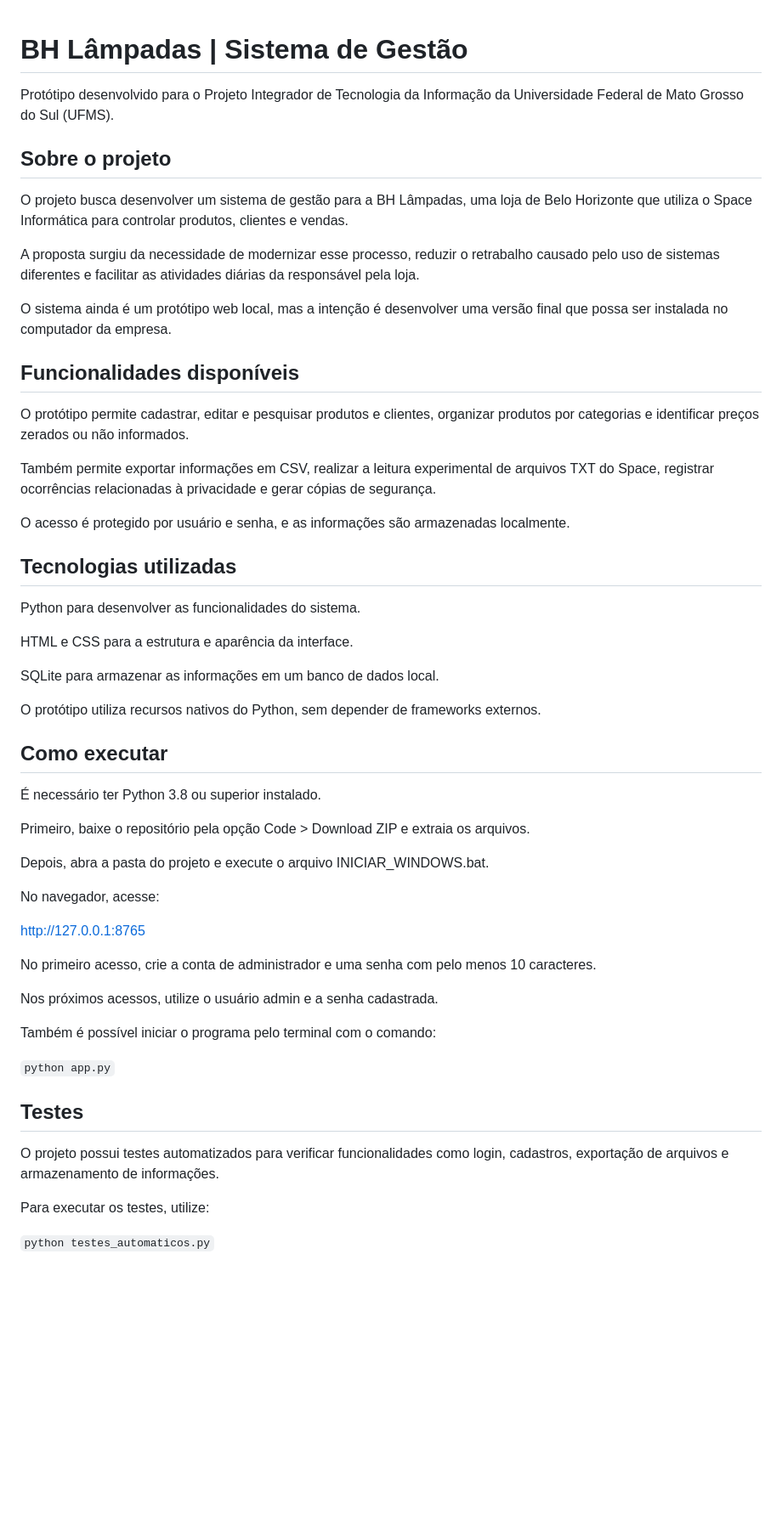
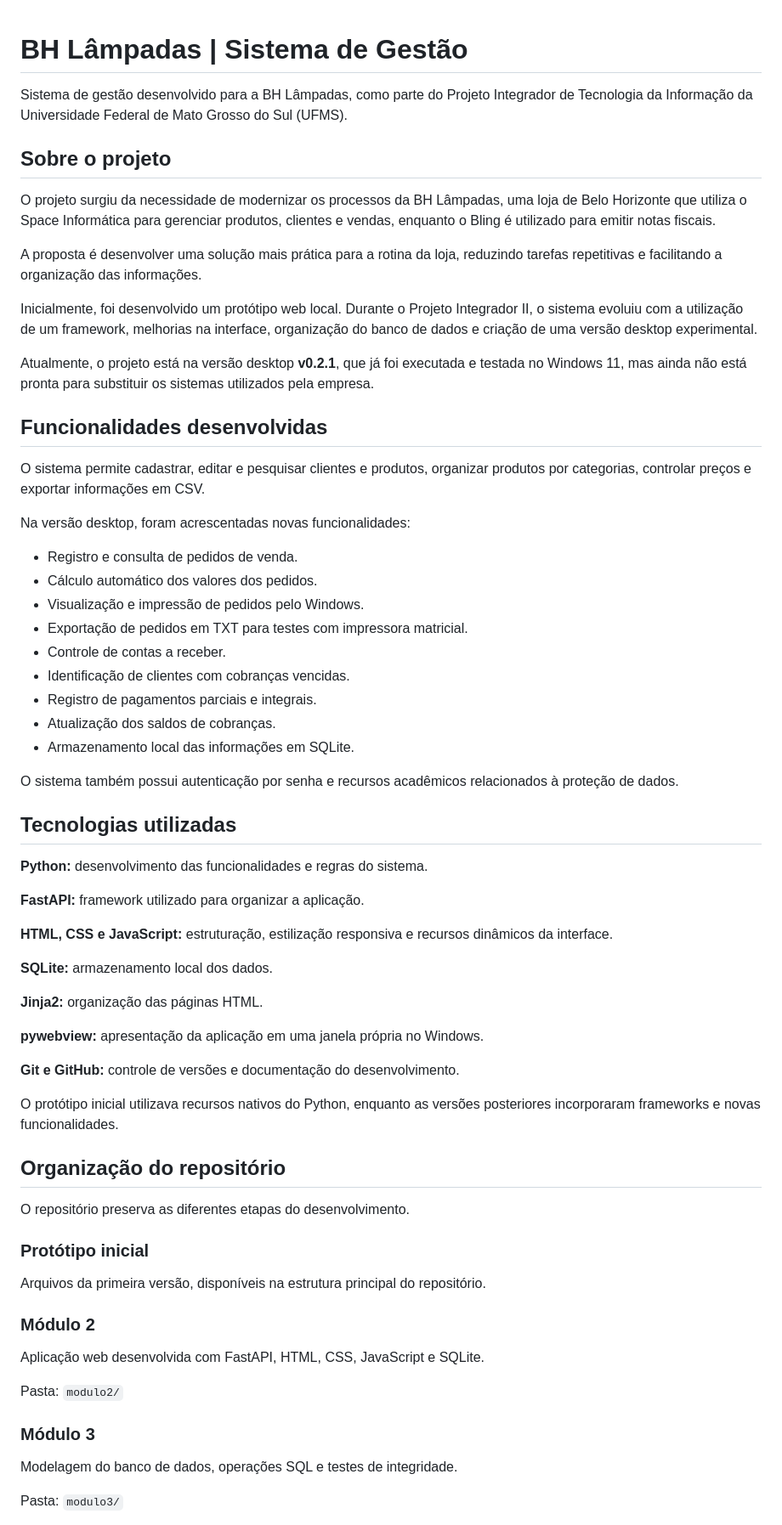
Before and after one commit to mizaelkervellyn-alt/bh-lampadas-sistema, a Markdown page: README.md, the part around one of its changes. Shown at 85% size. GitHub-like rendering; blank space fills up the shorter version.

Commit message:
Update README.md
Atualiza README com desktop v0.2.1 e resultados do Modulo 4.

```diff
--- a/README.md
+++ b/README.md
@@ -1,59 +1,72 @@
+
 
 # BH Lâmpadas | Sistema de Gestão
 
-Protótipo desenvolvido para o Projeto Integrador de Tecnologia da Informação da Universidade Federal de Mato Grosso do Sul (UFMS).
+Sistema de gestão desenvolvido para a BH Lâmpadas, como parte do Projeto Integrador de Tecnologia da Informação da Universidade Federal de Mato Grosso do Sul (UFMS).
 
 ## Sobre o projeto
 
-O projeto busca desenvolver um sistema de gestão para a BH Lâmpadas, uma loja de Belo Horizonte que utiliza o Space Informática para controlar produtos, clientes e vendas.
+O projeto surgiu da necessidade de modernizar os processos da BH Lâmpadas, uma loja de Belo Horizonte que utiliza o Space Informática para gerenciar produtos, clientes e vendas, enquanto o Bling é utilizado para emitir notas fiscais.
 
-A proposta surgiu da necessidade de modernizar esse processo, reduzir o retrabalho causado pelo uso de sistemas diferentes e facilitar as atividades diárias da responsável pela loja.
+A proposta é desenvolver uma solução mais prática para a rotina da loja, reduzindo tarefas repetitivas e facilitando a organização das informações.
 
-O sistema ainda é um protótipo web local, mas a intenção é desenvolver uma versão final que possa ser instalada no computador da empresa.
+Inicialmente, foi desenvolvido um protótipo web local. Durante o Projeto Integrador II, o sistema evoluiu com a utilização de um framework, melhorias na interface, organização do banco de dados e criação de uma versão desktop experimental.
 
-## Funcionalidades disponíveis
+Atualmente, o projeto está na versão desktop **v0.2.1**, que já foi executada e testada no Windows 11, mas ainda não está pronta para substituir os sistemas utilizados pela empresa.
 
-O protótipo permite cadastrar, editar e pesquisar produtos e clientes, organizar produtos por categorias e identificar preços zerados ou não informados.
+## Funcionalidades desenvolvidas
 
-Também permite exportar informações em CSV, realizar a leitura experimental de arquivos TXT do Space, registrar ocorrências relacionadas à privacidade e gerar cópias de segurança.
+O sistema permite cadastrar, editar e pesquisar clientes e produtos, organizar produtos por categorias, controlar preços e exportar informações em CSV.
 
-O acesso é protegido por usuário e senha, e as informações são armazenadas localmente.
+Na versão desktop, foram acrescentadas novas funcionalidades:
+
+- Registro e consulta de pedidos de venda.
+- Cálculo automático dos valores dos pedidos.
+- Visualização e impressão de pedidos pelo Windows.
+- Exportação de pedidos em TXT para testes com impressora matricial.
+- Controle de contas a receber.
+- Identificação de clientes com cobranças vencidas.
+- Registro de pagamentos parciais e integrais.
+- Atualização dos saldos de cobranças.
+- Armazenamento local das informações em SQLite.
+
+O sistema também possui autenticação por senha e recursos acadêmicos relacionados à proteção de dados.
 
 ## Tecnologias utilizadas
 
-Python para desenvolver as funcionalidades do sistema.
+**Python:** desenvolvimento das funcionalidades e regras do sistema.
 
-HTML e CSS para a estrutura e aparência da interface.
+**FastAPI:** framework utilizado para organizar a aplicação.
 
-SQLite para armazenar as informações em um banco de dados local.
+**HTML, CSS e JavaScript:** estruturação, estilização responsiva e recursos dinâmicos da interface.
 
-O protótipo utiliza recursos nativos do Python, sem depender de frameworks externos.
+**SQLite:** armazenamento local dos dados.
 
-## Como executar
+**Jinja2:** organização das páginas HTML.
 
-É necessário ter Python 3.8 ou superior instalado.
+**pywebview:** apresentação da aplicação em uma janela própria no Windows.
 
-Primeiro, baixe o repositório pela opção Code > Download ZIP e extraia os arquivos.
+**Git e GitHub:** controle de versões e documentação do desenvolvimento.
 
-Depois, abra a pasta do projeto e execute o arquivo INICIAR_WINDOWS.bat.
+O protótipo inicial utilizava recursos nativos do Python, enquanto as versões posteriores incorporaram frameworks e novas funcionalidades.
 
-No navegador, acesse:
+## Organização do repositório
 
-http://127.0.0.1:8765
+O repositório preserva as diferentes etapas do desenvolvimento.
 
-No primeiro acesso, crie a conta de administrador e uma senha com pelo menos 10 caracteres.
+### Protótipo inicial
 
-Nos próximos acessos, utilize o usuário admin e a senha cadastrada.
+Arquivos da primeira versão, disponíveis na estrutura principal do repositório.
 
-Também é possível iniciar o programa pelo terminal com o comando:
+### Módulo 2
 
-`python app.py`
+Aplicação web desenvolvida com FastAPI, HTML, CSS, JavaScript e SQLite.
 
-## Testes
+Pasta: `modulo2/`
 
-O projeto possui testes automatizados para verificar funcionalidades como login, cadastros, exportação de arquivos e armazenamento de informações.
+### Módulo 3
 
-Para executar os testes, utilize:
+Modelagem do banco de dados, operações SQL e testes de integridade.
 
-`python testes_automaticos.py`
+Pasta: `modulo3/`
 
```
Also changed, not shown: other parts of README.md (+106 -10 lines).
